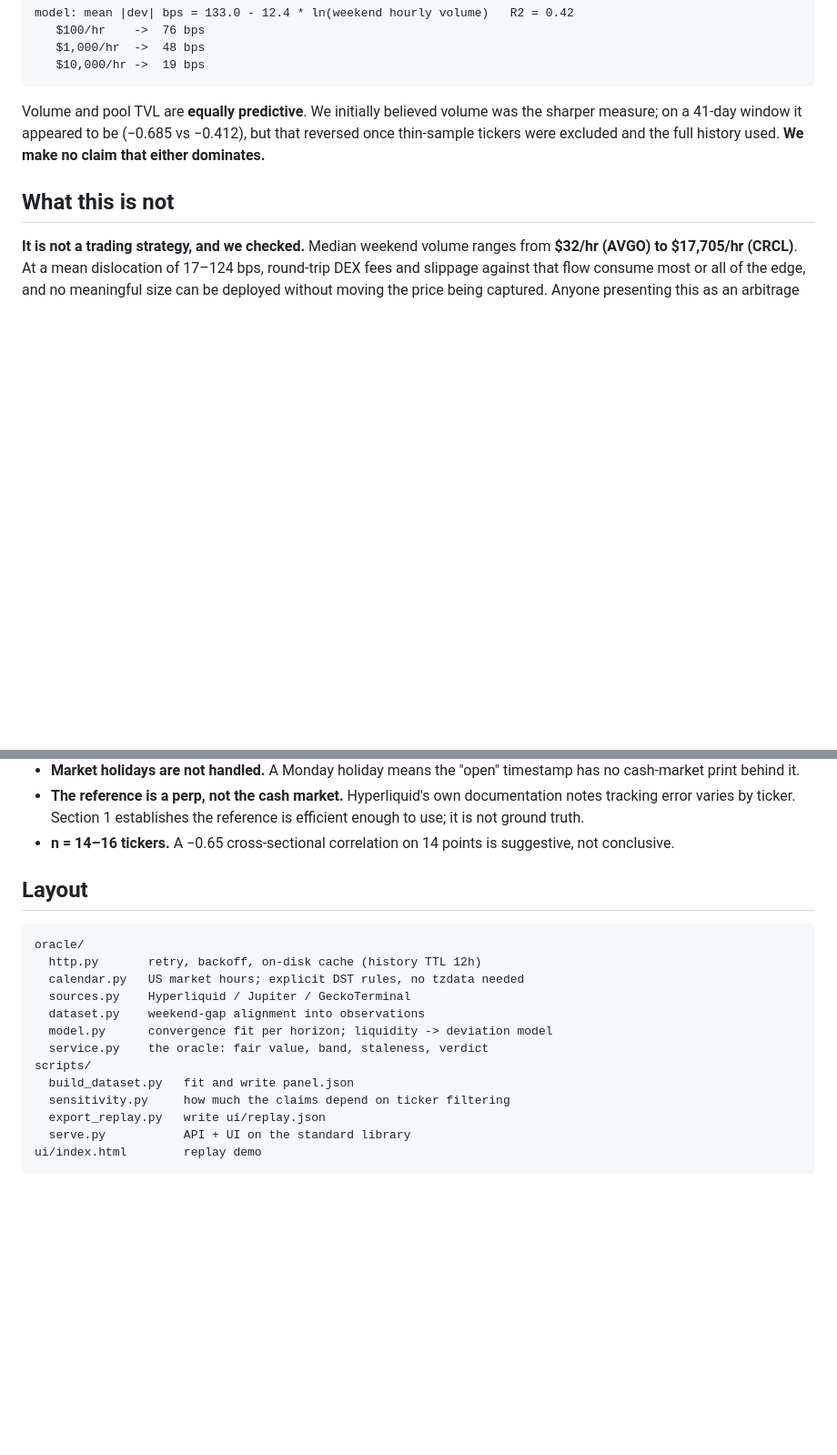
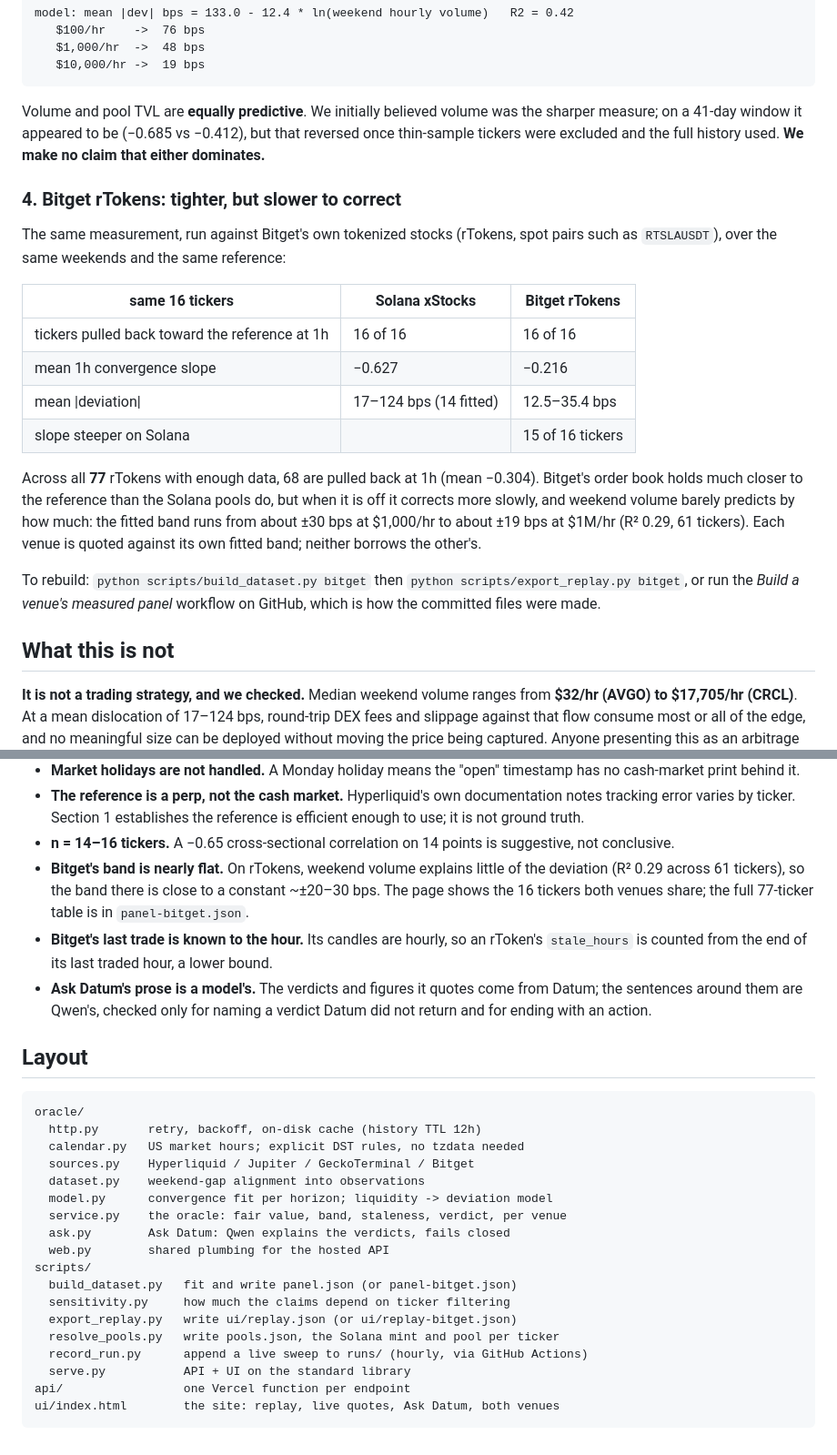
Before and after one commit to tomcode1000/Datum, a Markdown page: README.md, 2 parts joined by grey strips. Shown at 91% size. Rendered like a GitHub page; blank space fills up the shorter version.

Commit message:
README: the Bitget venue findings, Ask Datum, and their limitations

````diff
--- a/README.md
+++ b/README.md
@@ -116,6 +116,29 @@ the sharper measure; on a 41-day window it appeared to be (−0.685 vs −0.412)
 that reversed once thin-sample tickers were excluded and the full history used.
 **We make no claim that either dominates.**
 
+### 4. Bitget rTokens: tighter, but slower to correct
+
+The same measurement, run against Bitget's own tokenized stocks (rTokens, spot
+pairs such as `RTSLAUSDT`), over the same weekends and the same reference:
+
+| same 16 tickers | Solana xStocks | Bitget rTokens |
+|---|---|---|
+| tickers pulled back toward the reference at 1h | 16 of 16 | 16 of 16 |
+| mean 1h convergence slope | −0.627 | −0.216 |
+| mean \|deviation\| | 17–124 bps (14 fitted) | 12.5–35.4 bps |
+| slope steeper on Solana | | 15 of 16 tickers |
+
+Across all **77** rTokens with enough data, 68 are pulled back at 1h (mean
+−0.304). Bitget's order book holds much closer to the reference than the Solana
+pools do, but when it is off it corrects more slowly, and weekend volume barely
+predicts by how much: the fitted band runs from about ±30 bps at $1,000/hr to
+about ±19 bps at $1M/hr (R² 0.29, 61 tickers). Each venue is quoted against its
+own fitted band; neither borrows the other's.
+
+To rebuild: `python scripts/build_dataset.py bitget` then
+`python scripts/export_replay.py bitget`, or run the *Build a venue's measured
+panel* workflow on GitHub, which is how the committed files were made.
+
 ## What this is not
 
 **It is not a trading strategy, and we checked.** Median weekend volume ranges
@@ -218,6 +261,16 @@ consuming Solana token data by symbol.
   reference is efficient enough to use; it is not ground truth.
 - **n = 14–16 tickers.** A −0.65 cross-sectional correlation on 14 points is
   suggestive, not conclusive.
+- **Bitget's band is nearly flat.** On rTokens, weekend volume explains little
+  of the deviation (R² 0.29 across 61 tickers), so the band there is close to a
+  constant ~±20–30 bps. The page shows the 16 tickers both venues share; the
+  full 77-ticker table is in `panel-bitget.json`.
+- **Bitget's last trade is known to the hour.** Its candles are hourly, so an
+  rToken's `stale_hours` is counted from the end of its last traded hour, a
+  lower bound.
+- **Ask Datum's prose is a model's.** The verdicts and figures it quotes come
+  from Datum; the sentences around them are Qwen's, checked only for naming a
+  verdict Datum did not return and for ending with an action.
 
 ## Layout
 
@@ -225,14 +278,19 @@ consuming Solana token data by symbol.
 oracle/
   http.py       retry, backoff, on-disk cache (history TTL 12h)
   calendar.py   US market hours; explicit DST rules, no tzdata needed
-  sources.py    Hyperliquid / Jupiter / GeckoTerminal
+  sources.py    Hyperliquid / Jupiter / GeckoTerminal / Bitget
   dataset.py    weekend-gap alignment into observations
   model.py      convergence fit per horizon; liquidity -> deviation model
-  service.py    the oracle: fair value, band, staleness, verdict
+  service.py    the oracle: fair value, band, staleness, verdict, per venue
+  ask.py        Ask Datum: Qwen explains the verdicts, fails closed
+  web.py        shared plumbing for the hosted API
 scripts/
-  build_dataset.py   fit and write panel.json
+  build_dataset.py   fit and write panel.json (or panel-bitget.json)
   sensitivity.py     how much the claims depend on ticker filtering
-  export_replay.py   write ui/replay.json
+  export_replay.py   write ui/replay.json (or ui/replay-bitget.json)
+  resolve_pools.py   write pools.json, the Solana mint and pool per ticker
+  record_run.py      append a live sweep to runs/ (hourly, via GitHub Actions)
   serve.py           API + UI on the standard library
-ui/index.html        replay demo
+api/                 one Vercel function per endpoint
+ui/index.html        the site: replay, live quotes, Ask Datum, both venues
 ```
````
Also changed, not shown: other parts of README.md (+20 -0 lines).
